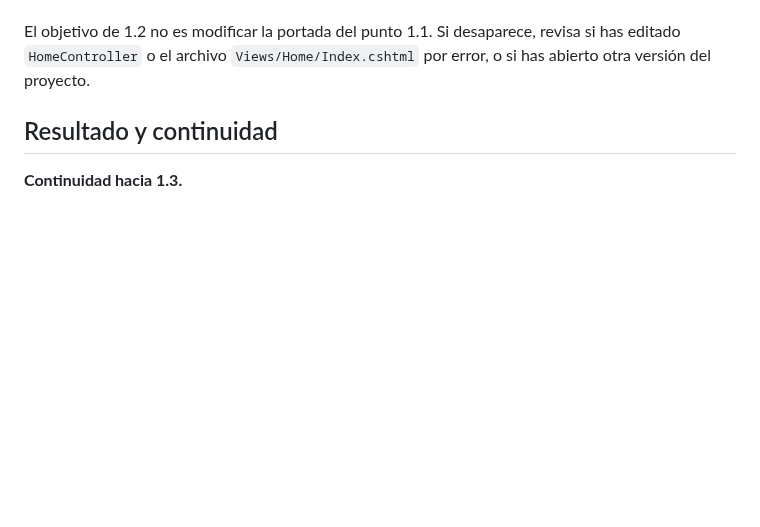
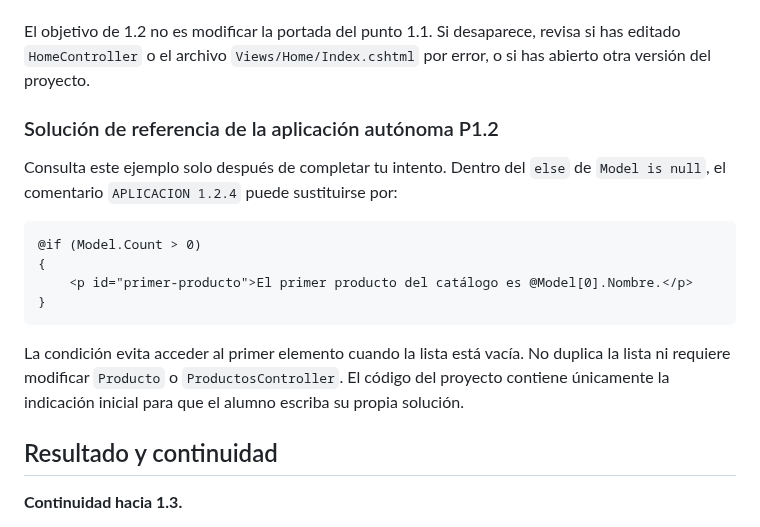
Before and after one commit to jaimecopilot/CURSO-DESARROLLO-WEB-NET8, a Markdown page: M01_MVC/PRACTICAS/M01_PRACTICAS.md, the part around one of its changes. Drawn GitHub-style; blank space fills up the shorter version.

Commit message:
docs(m01/p1.2): aplicar teoría MVC con escritura autónoma de Razor y diagnóstico

```diff
--- a/M01_MVC/PRACTICAS/M01_PRACTICAS.md
+++ b/M01_MVC/PRACTICAS/M01_PRACTICAS.md
@@ -952,6 +993,19 @@ Comprueba que sigues utilizando la ruta convencional y que ambas direcciones sel
 **La página de inicio ha cambiado inesperadamente.**
 
 El objetivo de 1.2 no es modificar la portada del punto 1.1. Si desaparece, revisa si has editado `HomeController` o el archivo `Views/Home/Index.cshtml` por error, o si has abierto otra versión del proyecto.
+
+### Solución de referencia de la aplicación autónoma P1.2
+
+Consulta este ejemplo solo después de completar tu intento. Dentro del `else` de `Model is null`, el comentario `APLICACION 1.2.4` puede sustituirse por:
+
+~~~cshtml
+@if (Model.Count > 0)
+{
+    <p id="primer-producto">El primer producto del catálogo es @Model[0].Nombre.</p>
+}
+~~~
+
+La condición evita acceder al primer elemento cuando la lista está vacía. No duplica la lista ni requiere modificar `Producto` o `ProductosController`. El código del proyecto contiene únicamente la indicación inicial para que el alumno escriba su propia solución.
 
 ## Resultado y continuidad
 
```
Also changed, not shown: other parts of M01_MVC/PRACTICAS/M01_PRACTICAS.md (+41 -0 lines).
